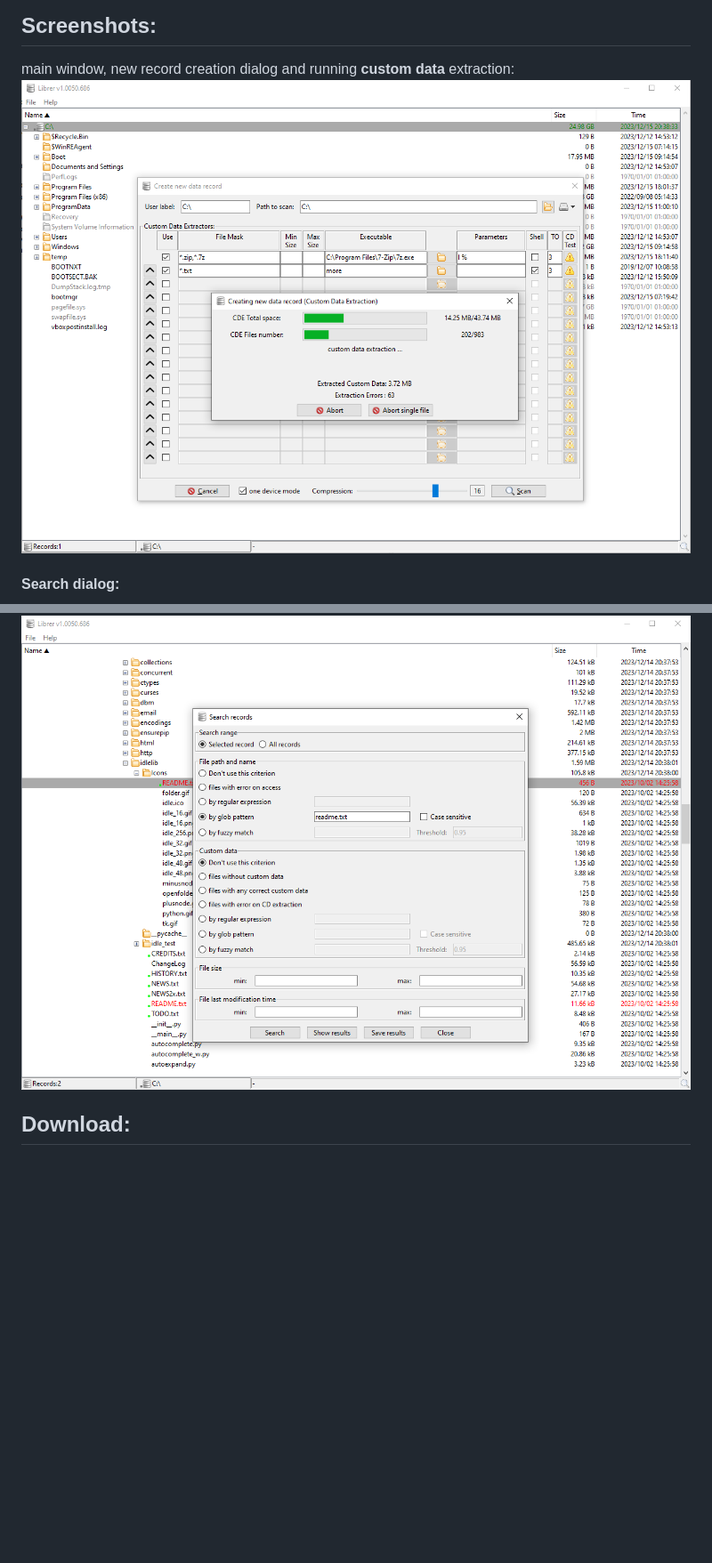
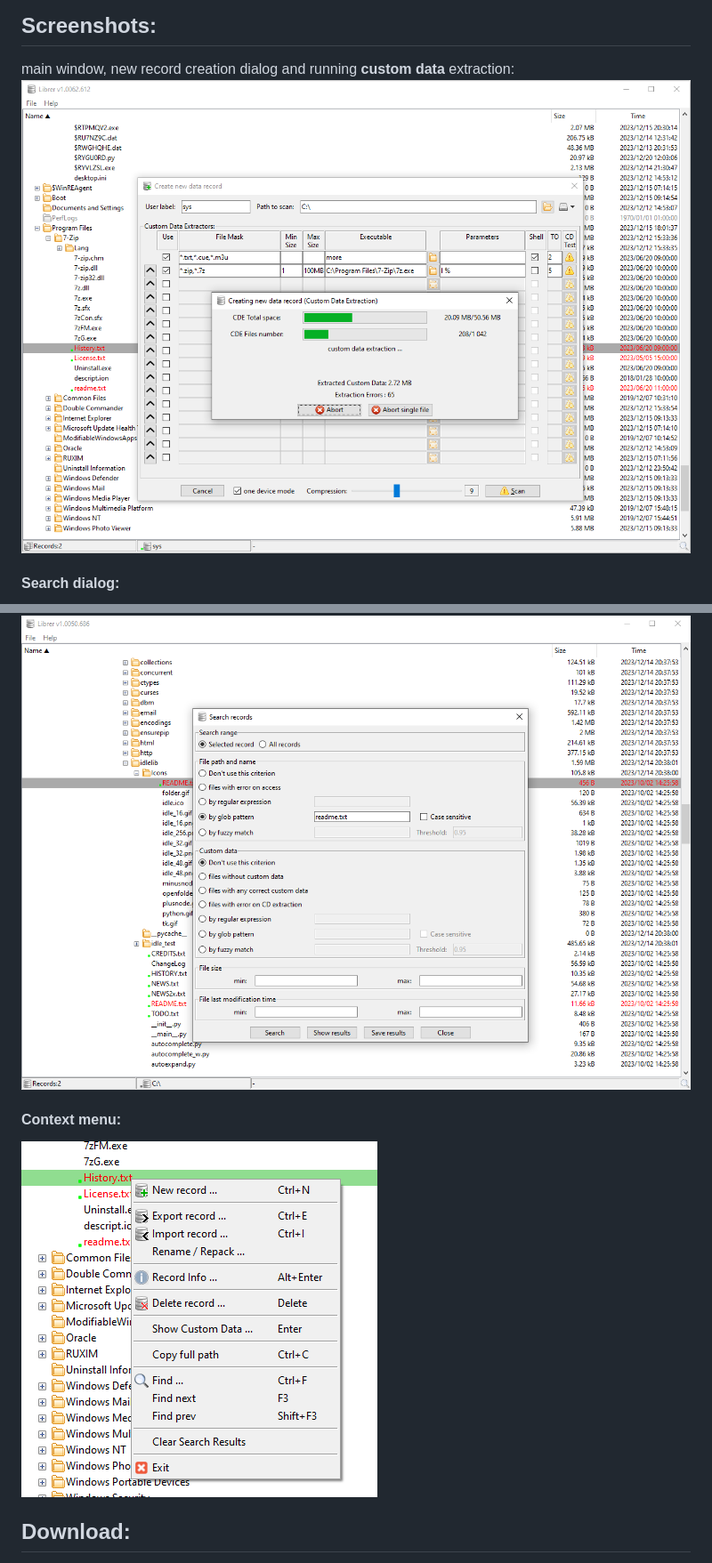
Before and after one commit to PJDude/librer, a Markdown page: README.md, 2 parts joined by grey strips. Shown: that part at 89% size. Rendered like a GitHub page; pictures changed too: info/menu.png (added), info/scanning.png; blank space fills up the shorter version.

```diff
--- a/README.md
+++ b/README.md
@@ -13,6 +13,9 @@ main window, new record creation dialog and running **custom data** extraction:
 
 #### Search dialog:
 ![image info](./info/search.png)
+
+#### Context menu:
+![image info](./info/menu.png)
 
 ## Download:
 Portable executable packages created with [PyInstaller](https://pyinstaller.org/en/stable) for **Linux** and **Windows** can be downloaded from the Releases site:
```
Also changed, not shown: other parts of README.md (+1 -1 lines), 4 other files.
